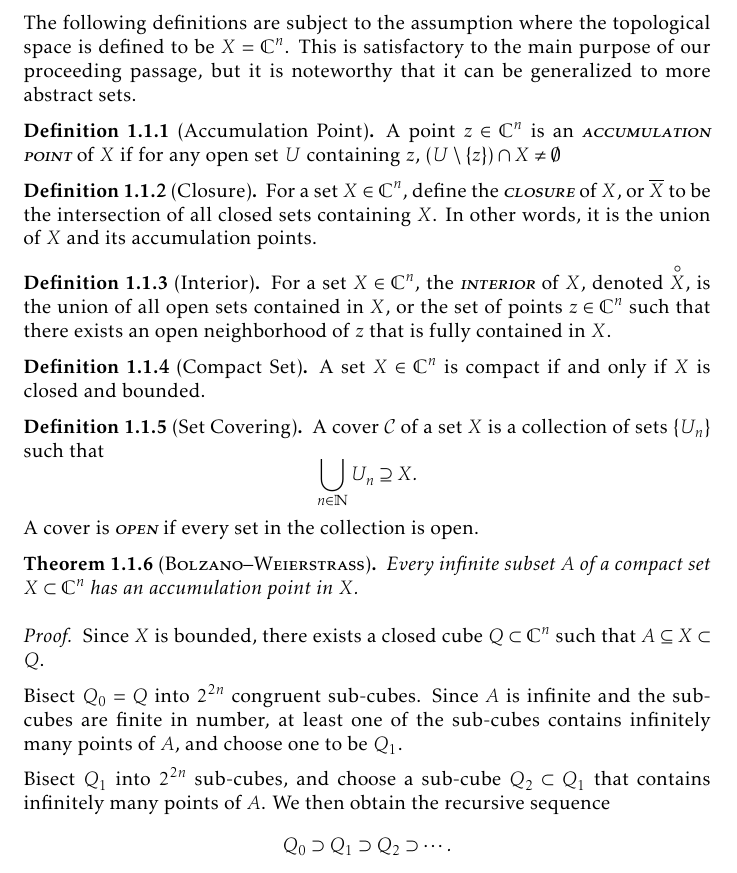
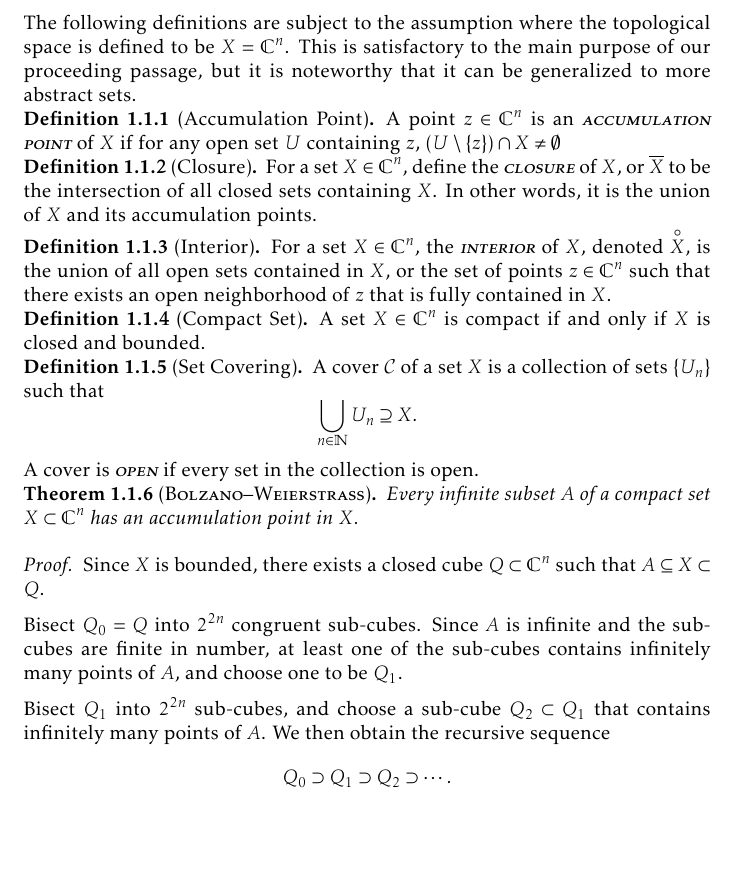
Before and after one commit to slipperking/complex-analysis-latex, a LaTeX document (main.tex): part of page 3 of 190 before the commit and part of page 3 of 187 after it, cut so that both start at the same text, the shorter picture padded with empty space. Compiled offline with pdfLaTeX.

Commit message:
overleaf_to_git (Sat Sep 20 00:34:06 2025 -0700): update main.tex from r21713 to r21716

```diff
--- a/main.tex
+++ b/main.tex
@@ -1,7 +1,10 @@
 \documentclass{article}
 \usepackage[utf8]{inputenc}
-\usepackage{amssymb, amsfonts, amsthm, thmtools}
+\usepackage{amssymb, amsfonts}
 \usepackage[fixamsmath]{mathtools}
+\usepackage{amsthm, thmtools}
+\usepackage{hyperref}
+\usepackage[noabbrev, nameinlink]{cleveref}
 \usepackage{parskip}
 \usepackage{cancel}
 \usepackage{tikz}
@@ -19,8 +22,6 @@
 \setlist[enumerate]{label=(\arabic*)}
 \setlist[itemize]{label=\ding{226}}
 
-\usepackage{hyperref}
-\usepackage[noabbrev, nameinlink]{cleveref}
 \usepackage[backend=biber, style=alphabetic, sorting=ynt]{biblatex}
 \addbibresource{references.bib}
 \nocite{*}
```
